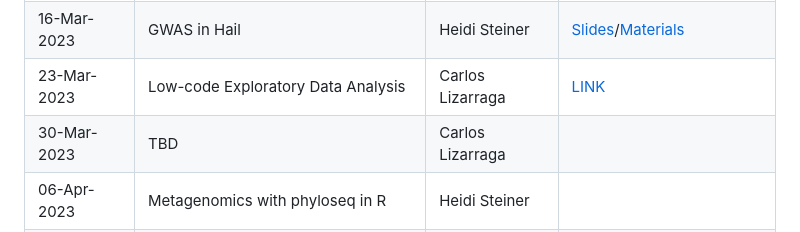
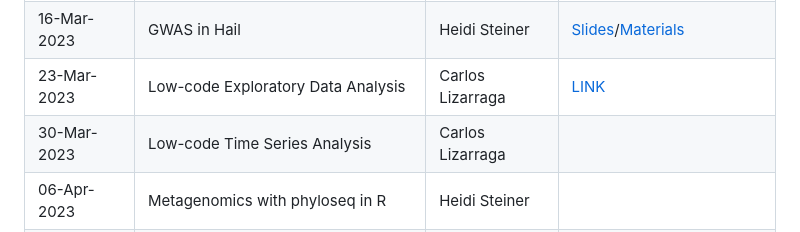
Before and after one commit to ua-data7/DS-Tapas, a Markdown page: README.md, the part around the change. GitHub-like rendering.

```diff
--- a/README.md
+++ b/README.md
@@ -19,7 +19,7 @@ Applied Data Science knowledge capsules (aka DS-Tapas). [Find out more!](https:/
 | 02-Mar-2023 | Statistical power analysis in R              | Greg Chism       | [LINK](https://github.com/ua-data7/DS-Tapas/tree/main/Workshops/Spring2023/2023-Mar-02)/[Recording](https://drive.google.com/file/d/1uLQ5brEtf7Eil4ZvrbfiBbG8-wxcLCCE/view?usp=sharing)                                                          |
 | 16-Mar-2023 | GWAS in Hail                                 | Heidi Steiner    | [Slides](https://hidyverse.github.io/gwasHail/)/[Materials](https://github.com/ua-data7/DS-Tapas/tree/main/Workshops/Spring2023/2023-Mar-16)                                                                                                     |
 | 23-Mar-2023 | Low-code Exploratory Data Analysis           | Carlos Lizarraga | [LINK](https://github.com/clizarraga-UAD7/Workshops/wiki/Low-code-Data-Exploration-Tools)                                                                                                                                                                                                                                                 |
-| 30-Mar-2023 | TBD                                          | Carlos Lizarraga |                                                                                                                                                                                                                                                  |
+| 30-Mar-2023 | Low-code Time Series Analysis                | Carlos Lizarraga |                                                                                                                                                                                                                                                  |
 | 06-Apr-2023 | Metagenomics with phyloseq in R              | Heidi Steiner    |                                                                                                                                                                                                                                                  |
 | 13-Apr-2023 | K-means clustering with tidy data principles | Greg Chism       |                                                                                                                                                                                                                                                  |
 | 20-Apr-2023 | TBD                                          | Carlos Lizarraga |                                                                                                                                                                                                                                                  |
```
